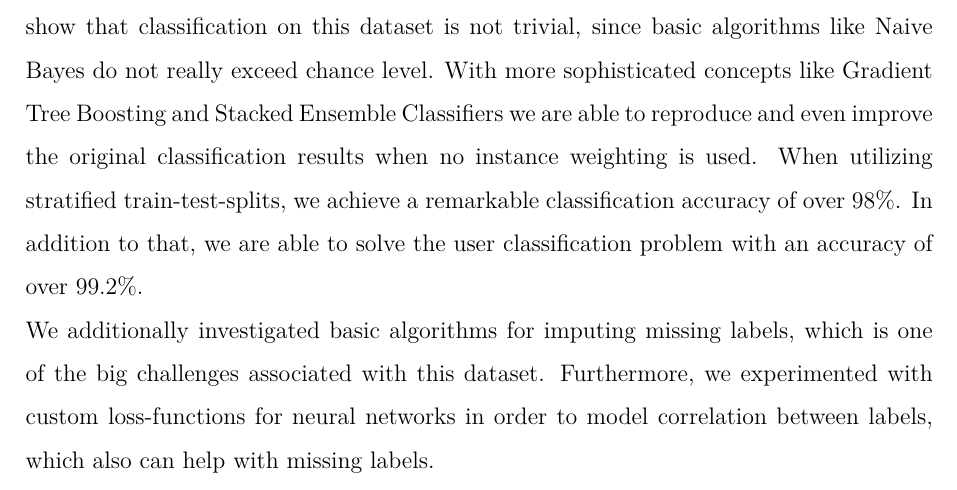
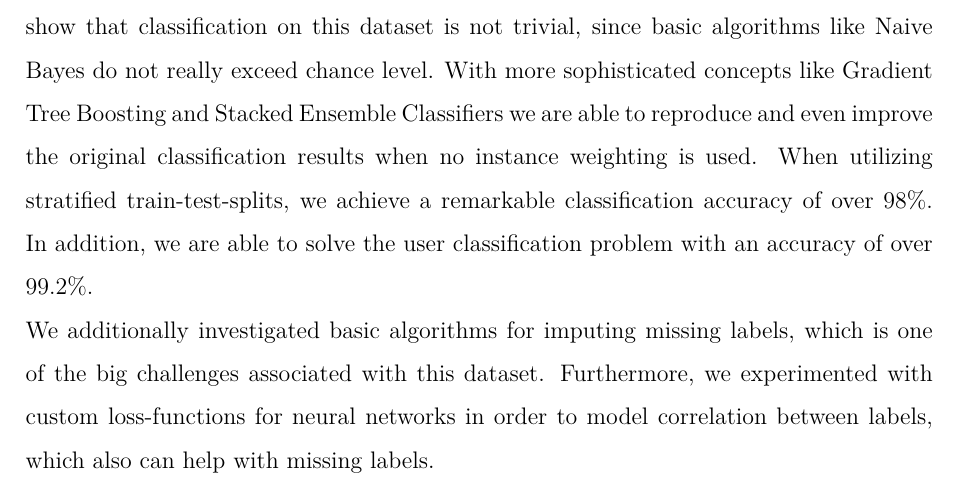
Before and after one commit to rickest-rick/mu_practical_work, a LaTeX document (docs/report/report.tex, which reads docs/report/evaluation_daniel.tex): part of page 36 of 41, cut so that both start at the same text. Compiled offline with XeLaTeX; an older LaTeX class or package is replaced by its successor.

Commit message:
proof read summary

```diff
--- a/docs/report/evaluation_daniel.tex
+++ b/docs/report/evaluation_daniel.tex
@@ -90,6 +90,6 @@
 \end{section}
 
 \begin{section}{Summary}
-	We evaluated several well-established classifiers on the ExtraSensory Dataset. We could show that classification on this dataset is not trivial, since basic algorithms like Naive Bayes do not really exceed chance level. With more sophisticated concepts like Gradient Tree Boosting and Stacked Ensemble Classifiers we are able to reproduce and even improve the original classification results when no instance weighting is used. When utilizing stratified train-test-splits, we achieve a remarkable classification accuracy of over $98$\%. In addition to that, we are able to solve the user classification problem with an accuracy of over $99.2$\%. \par
+	We evaluated several well-established classifiers on the ExtraSensory Dataset. We could show that classification on this dataset is not trivial, since basic algorithms like Naive Bayes do not really exceed chance level. With more sophisticated concepts like Gradient Tree Boosting and Stacked Ensemble Classifiers we are able to reproduce and even improve the original classification results when no instance weighting is used. When utilizing stratified train-test-splits, we achieve a remarkable classification accuracy of over $98$\%. In addition, we are able to solve the user classification problem with an accuracy of over $99.2$\%. \par
 	We additionally investigated basic algorithms for imputing missing labels, which is one of the big challenges associated with this dataset. Furthermore, we experimented with custom loss-functions for neural networks in order to model correlation between labels, which also can help with missing labels.
 \end{section}
```
